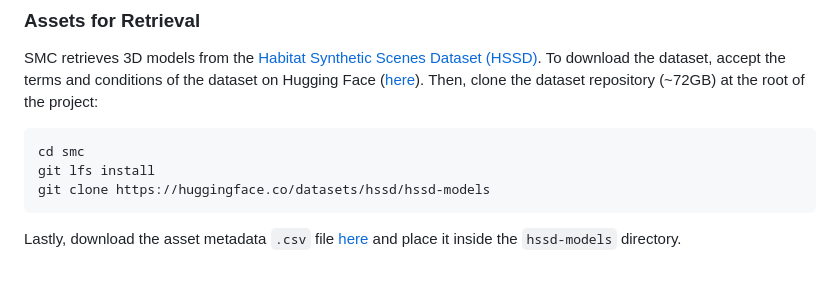
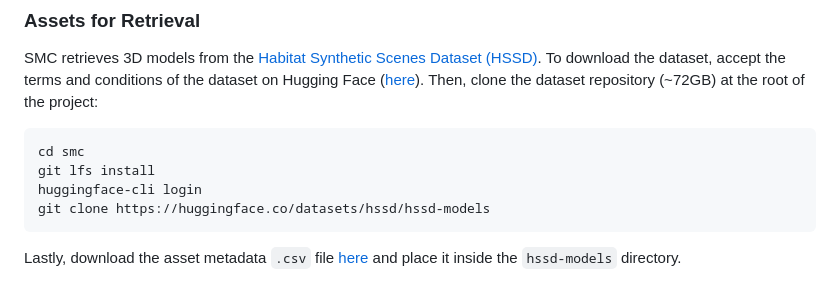
Before and after one commit to 3dlg-hcvc/smc, a Markdown page: README.md, the part around the change. Rendered like a GitHub page.

````diff
--- a/README.md
+++ b/README.md
@@ -35,6 +35,7 @@ Then, clone the dataset repository (~72GB) at the root of the project:
 ```bash
 cd smc
 git lfs install
+huggingface-cli login
 git clone https://huggingface.co/datasets/hssd/hssd-models
 ```
 Lastly, download the asset metadata `.csv` file [here](https://huggingface.co/datasets/hssd/hssd-hab/tree/main/semantics) and place it inside the `hssd-models` directory.
````
